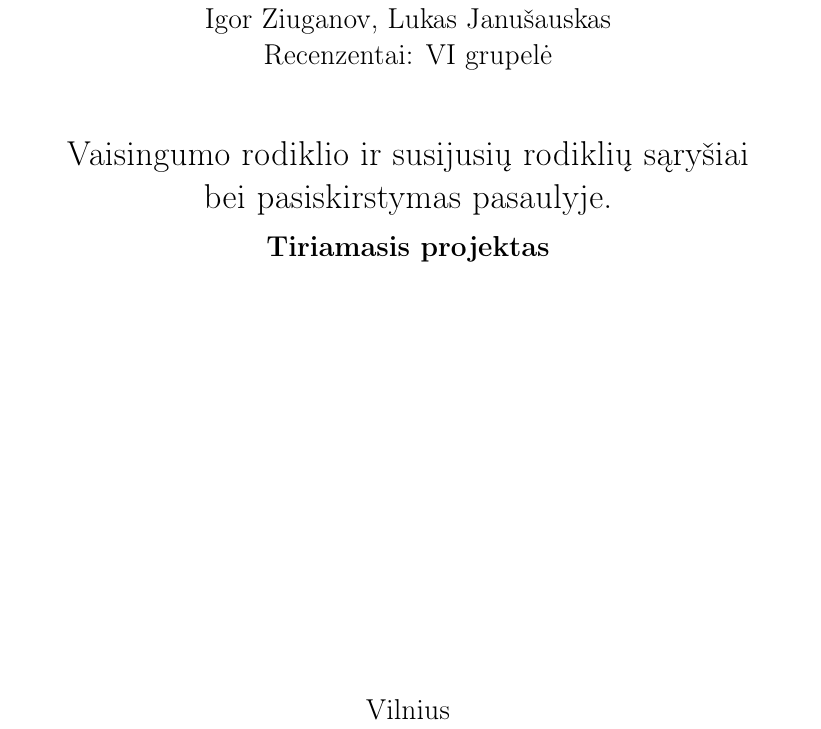
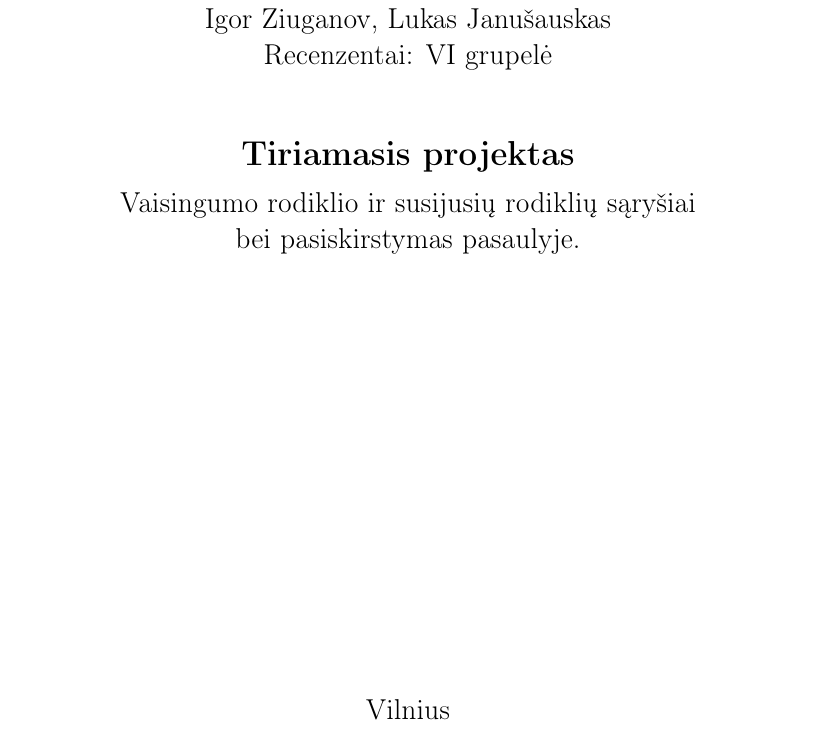
Before and after one commit to lukasjanusauskas/tyriamasis_latex, a LaTeX document (tyriamasis.tex): part of page 1 of 7, cut so that both start at the same text. The pictures show the PDF file tyriamasis.pdf that the author committed with the source.

Commit message:
Titulinį pataisiau

```diff
--- a/tyriamasis.tex
+++ b/tyriamasis.tex
@@ -34,10 +34,10 @@
     Recenzentai: VI grupelė\par}
     \vspace{1cm}
     {\LARGE
-    Vaisingumo rodiklio ir susijusių rodiklių sąryšiai \\ bei pasiskirstymas pasaulyje. \\}
+    \textbf{Tiriamasis projektas \\}}
     \vspace{0.2cm}
     {\Large
-    \textbf{Tiriamasis projektas \\}}
+    Vaisingumo rodiklio ir susijusių rodiklių sąryšiai \\ bei pasiskirstymas pasaulyje. \\}
     \vspace*{\fill}
     Vilnius \\ 2020
 
```
Also changed, not shown: tyriamasis.pdf, 1 other file.
